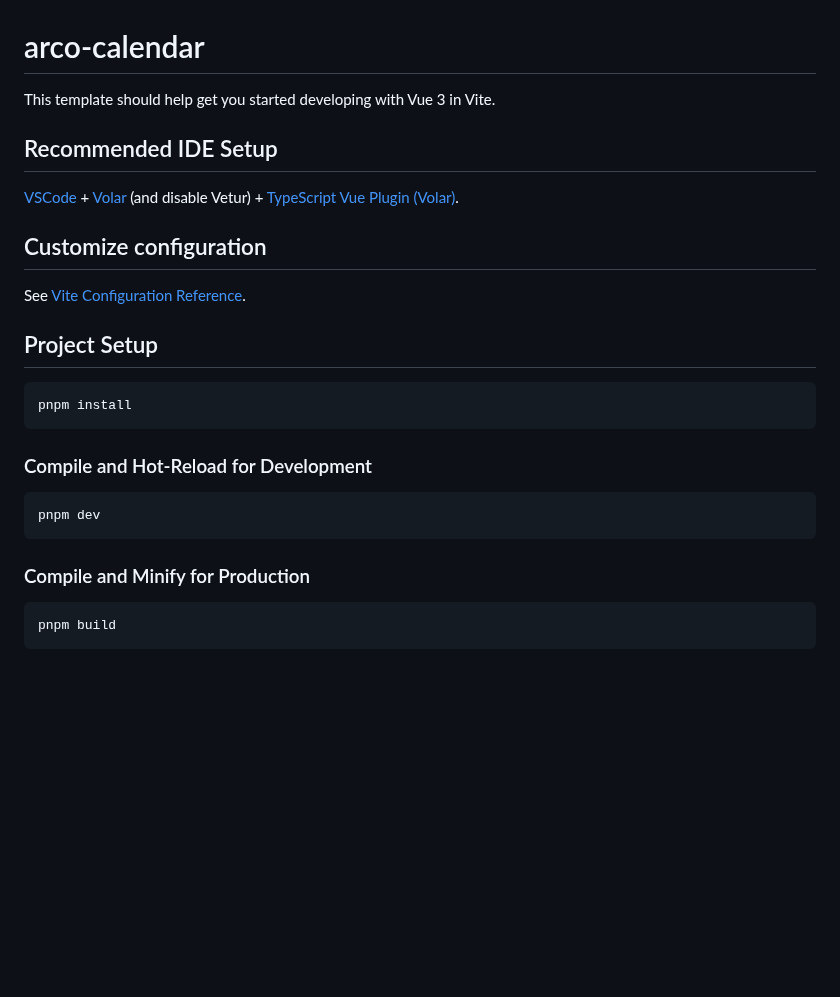
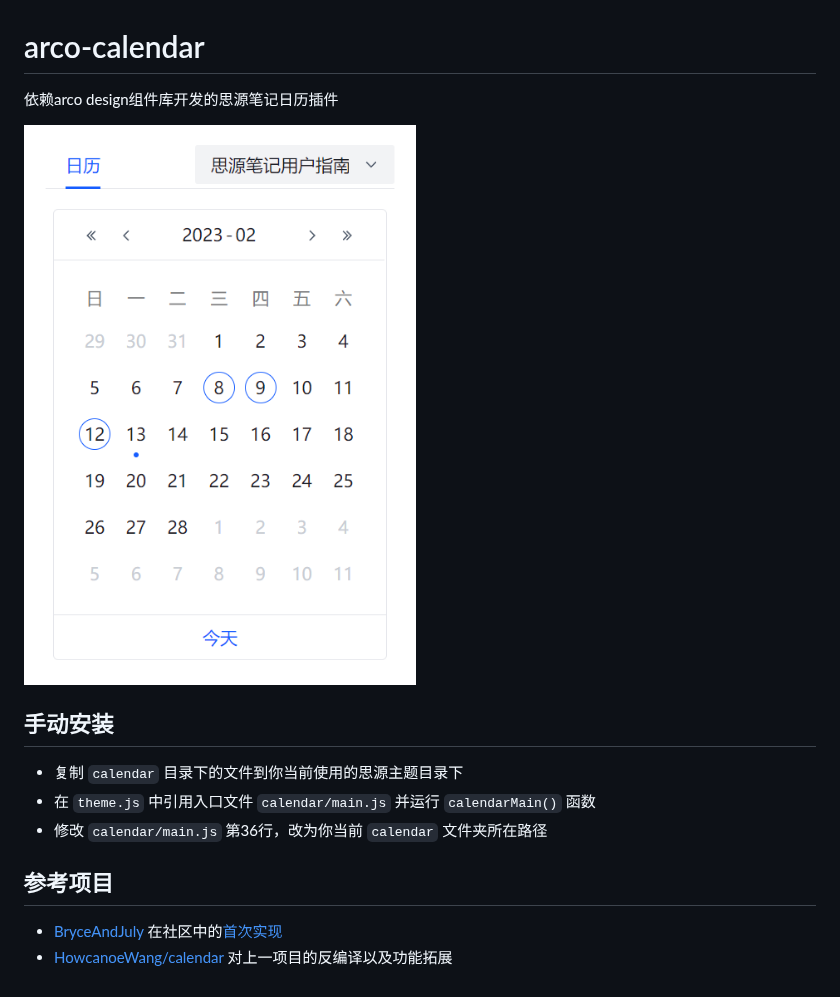
Before and after one commit to svchord/siyuan-arco-calendar, a Markdown page: README.md, the part around the change. Rendered like a GitHub page; pictures changed too: preview.png (added); blank space fills up the shorter version.

Commit message:
docs: 更新 Readme

````diff
--- a/README.md
+++ b/README.md
@@ -1,29 +1,16 @@
 # arco-calendar
 
-This template should help get you started developing with Vue 3 in Vite.
+依赖arco design组件库开发的思源笔记日历插件
 
-## Recommended IDE Setup
+![预览图](preview.png)
 
-[VSCode](https://code.visualstudio.com/) + [Volar](https://marketplace.visualstudio.com/items?itemName=Vue.volar) (and disable Vetur) + [TypeScript Vue Plugin (Volar)](https://marketplace.visualstudio.com/items?itemName=Vue.vscode-typescript-vue-plugin).
+## 手动安装
 
-## Customize configuration
+- 复制 `calendar` 目录下的文件到你当前使用的思源主题目录下
+- 在 `theme.js` 中引用入口文件 `calendar/main.js` 并运行 `calendarMain()` 函数
+- 修改 `calendar/main.js` 第36行，改为你当前 `calendar` 文件夹所在路径
 
-See [Vite Configuration Reference](https://vitejs.dev/config/).
+## 参考项目
 
-## Project Setup
-
-```sh
-pnpm install
-```
-
-### Compile and Hot-Reload for Development
-
-```sh
-pnpm dev
-```
-
-### Compile and Minify for Production
-
-```sh
-pnpm build
-```
+- [BryceAndJuly](https://github.com/BryceAndJuly) 在社区中的[首次实现](https://ld246.com/article/1662969146166)
+- [HowcanoeWang/calendar](https://github.com/HowcanoeWang/calendar) 对上一项目的反编译以及功能拓展
````
Also changed, not shown: 4 other files.
